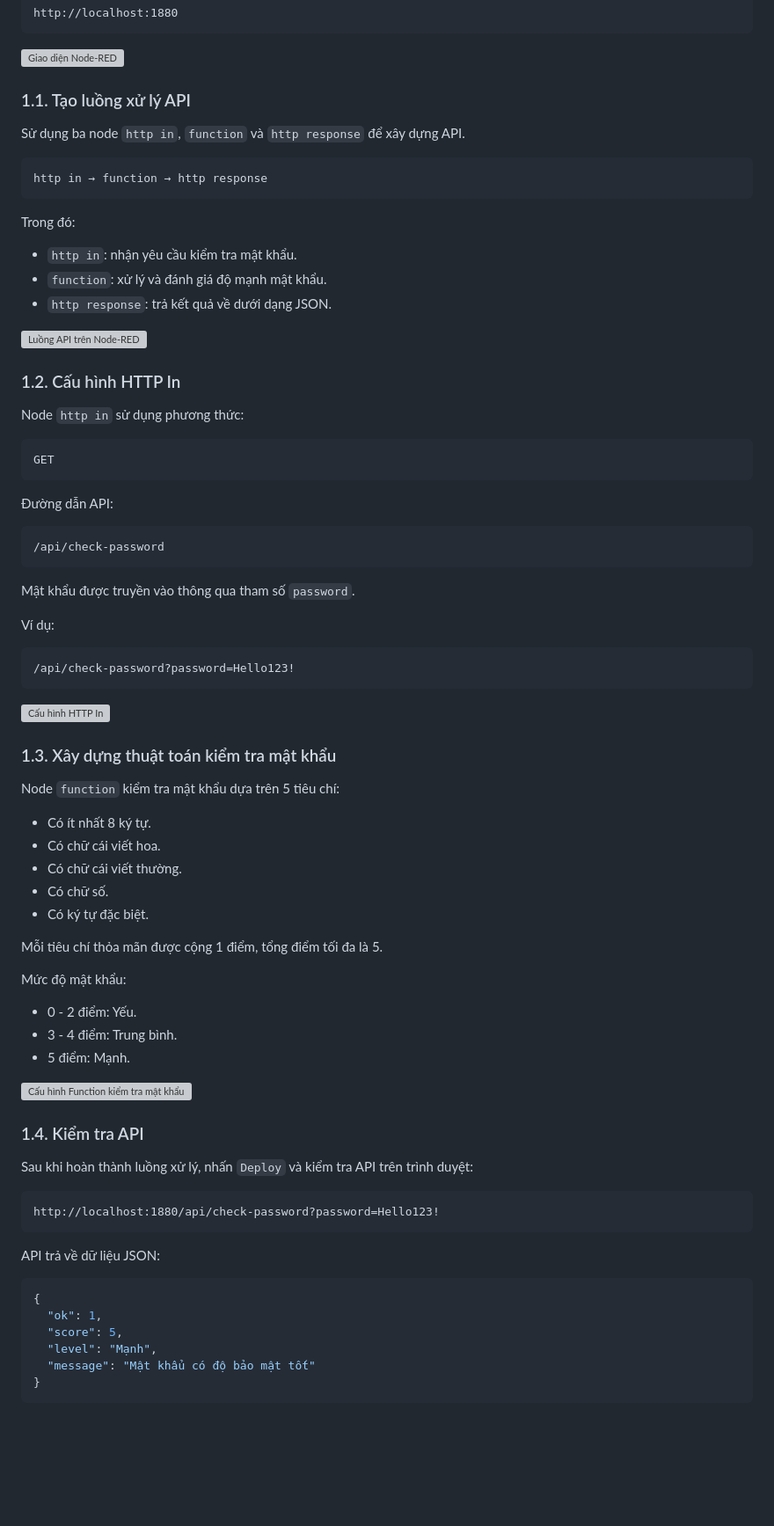
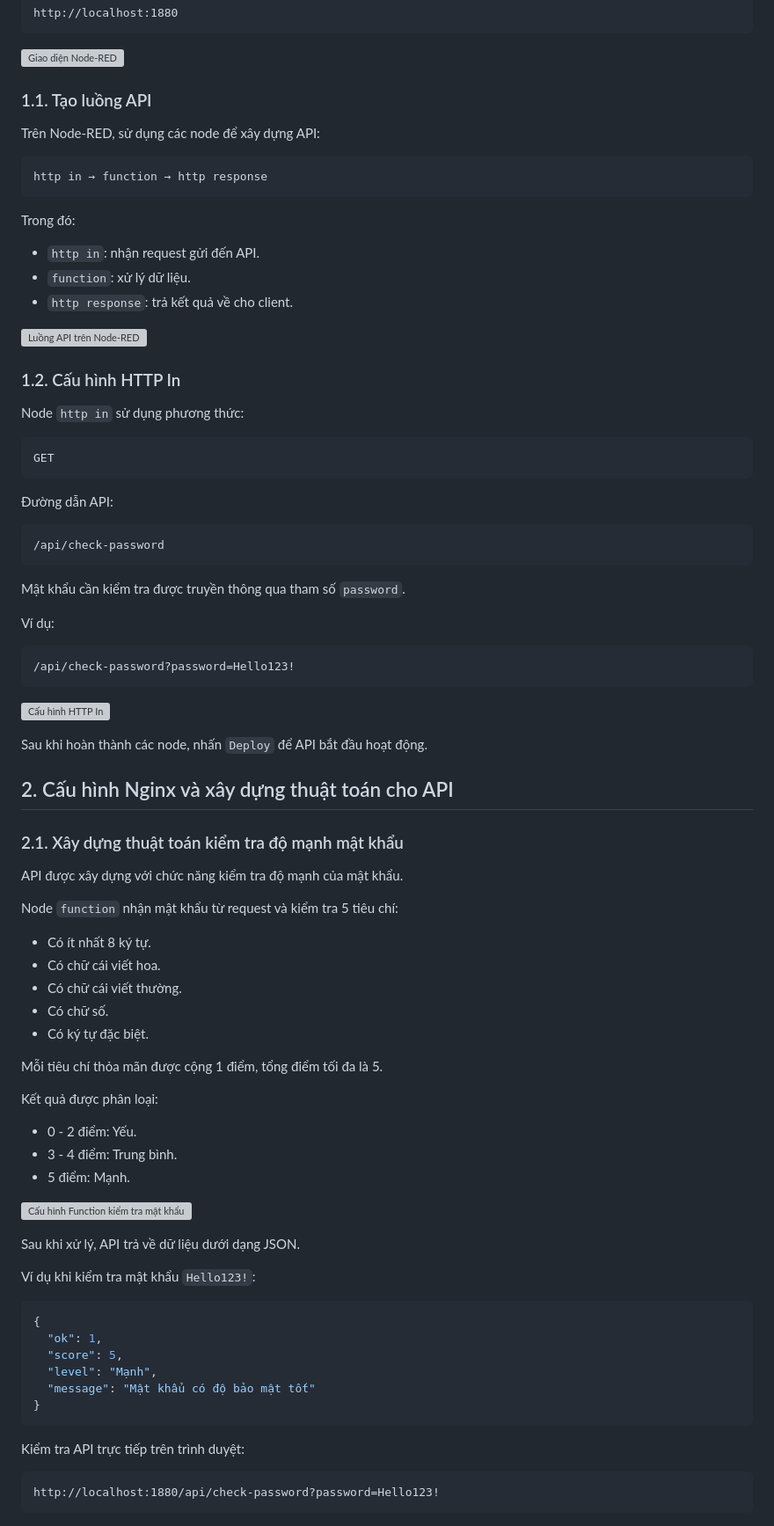
Before and after one commit to TrlvuzZz/Lvubuntu_Task, a Markdown page: baitap2.md, the part around one of its changes. Shown at 88% size. Drawn GitHub-style; blank space fills up the shorter version; grey boxes are pictures that could not be loaded.

Commit message:
Chinh sua baitap2.md

````diff
--- a/baitap2.md
+++ b/baitap2.md
@@ -22,9 +22,9 @@ http://localhost:1880
 
 ![Giao diện Node-RED](./images/baitap2/nodered-interface.png)
 
-### 1.1. Tạo luồng xử lý API
+### 1.1. Tạo luồng API
 
-Sử dụng ba node `http in`, `function` và `http response` để xây dựng API.
+Trên Node-RED, sử dụng các node để xây dựng API:
 
 ```text
 http in → function → http response
@@ -32,9 +32,9 @@ http in → function → http response
 
 Trong đó:
 
-- `http in`: nhận yêu cầu kiểm tra mật khẩu.
-- `function`: xử lý và đánh giá độ mạnh mật khẩu.
-- `http response`: trả kết quả về dưới dạng JSON.
+- `http in`: nhận request gửi đến API.
+- `function`: xử lý dữ liệu.
+- `http response`: trả kết quả về cho client.
 
 ![Luồng API trên Node-RED](./images/baitap2/nodered-api-flow.png)
 
@@ -52,7 +52,7 @@ GET
 /api/check-password
 ```
 
-Mật khẩu được truyền vào thông qua tham số `password`.
+Mật khẩu cần kiểm tra được truyền thông qua tham số `password`.
 
 Ví dụ:
 
@@ -62,9 +62,16 @@ Ví dụ:
 
 ![Cấu hình HTTP In](./images/baitap2/http-in-config.png)
 
-### 1.3. Xây dựng thuật toán kiểm tra mật khẩu
+Sau khi hoàn thành các node, nhấn `Deploy` để API bắt đầu hoạt động.
 
-Node `function` kiểm tra mật khẩu dựa trên 5 tiêu chí:
+
+## 2. Cấu hình Nginx và xây dựng thuật toán cho API
+
+### 2.1. Xây dựng thuật toán kiểm tra độ mạnh mật khẩu
+
+API được xây dựng với chức năng kiểm tra độ mạnh của mật khẩu.
+
+Node `function` nhận mật khẩu từ request và kiểm tra 5 tiêu chí:
 
 - Có ít nhất 8 ký tự.
 - Có chữ cái viết hoa.
@@ -74,7 +81,7 @@ Node `function` kiểm tra mật khẩu dựa trên 5 tiêu chí:
 
 Mỗi tiêu chí thỏa mãn được cộng 1 điểm, tổng điểm tối đa là 5.
 
-Mức độ mật khẩu:
+Kết quả được phân loại:
 
 - 0 - 2 điểm: Yếu.
 - 3 - 4 điểm: Trung bình.
@@ -82,15 +89,9 @@ Mức độ mật khẩu:
 
 ![Cấu hình Function kiểm tra mật khẩu](./images/baitap2/function-config.png)
 
-### 1.4. Kiểm tra API
+Sau khi xử lý, API trả về dữ liệu dưới dạng JSON.
 
-Sau khi hoàn thành luồng xử lý, nhấn `Deploy` và kiểm tra API trên trình duyệt:
-
-```text
-http://localhost:1880/api/check-password?password=Hello123!
-```
-
-API trả về dữ liệu JSON:
+Ví dụ khi kiểm tra mật khẩu `Hello123!`:
 
 ```json
 {
@@ -101,5 +102,11 @@ API trả về dữ liệu JSON:
 }
 ```
 
+Kiểm tra API trực tiếp trên trình duyệt:
+
+```text
+http://localhost:1880/api/check-password?password=Hello123!
+```
+
 ![Kết quả API Node-RED](./images/baitap2/api-result.png)
 
````
Also changed, not shown: other parts of baitap2.md (+24 -25 lines).
